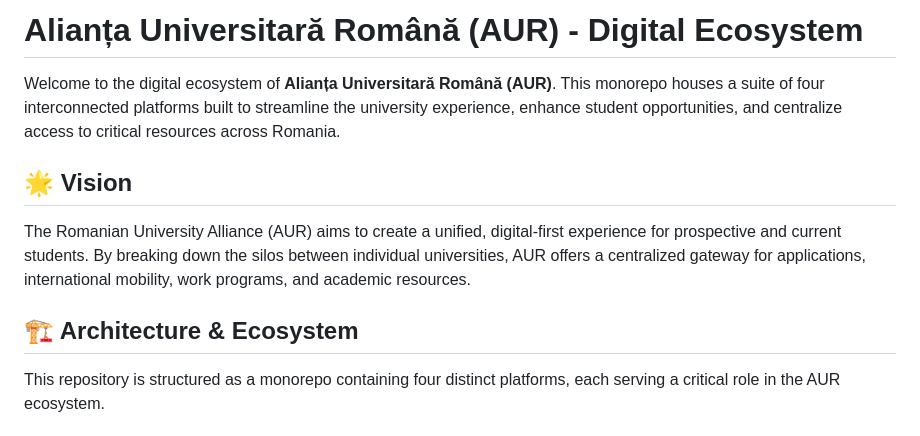
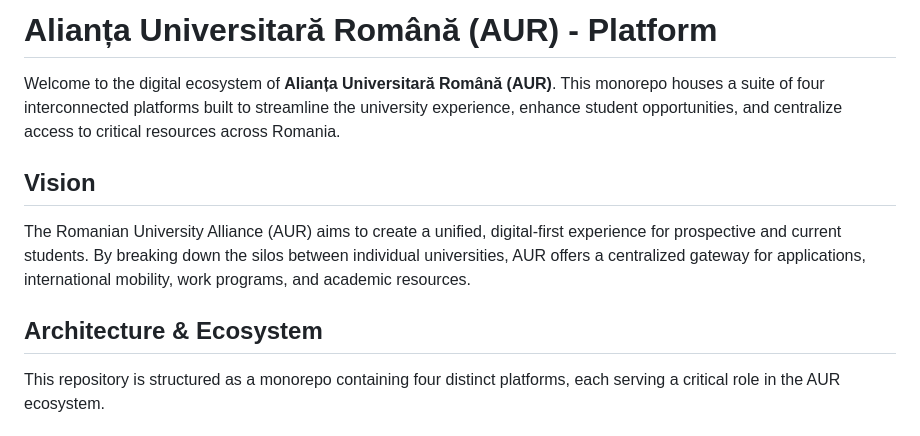
Before and after one commit to HostingDevCoreEnterprise/AUR-Platform, a Markdown page: README.md, the part around one of its changes. GitHub-like rendering.

```diff
--- a/README.md
+++ b/README.md
@@ -1,12 +1,12 @@
-# Alianța Universitară Română (AUR) - Digital Ecosystem
+# Alianța Universitară Română (AUR) - Platform
 
 Welcome to the digital ecosystem of **Alianța Universitară Română (AUR)**. This monorepo houses a suite of four interconnected platforms built to streamline the university experience, enhance student opportunities, and centralize access to critical resources across Romania.
 
-## 🌟 Vision
+## Vision
 
 The Romanian University Alliance (AUR) aims to create a unified, digital-first experience for prospective and current students. By breaking down the silos between individual universities, AUR offers a centralized gateway for applications, international mobility, work programs, and academic resources.
 
-## 🏗️ Architecture & Ecosystem
+## Architecture & Ecosystem
 
 This repository is structured as a monorepo containing four distinct platforms, each serving a critical role in the AUR ecosystem.
 
```
Also changed, not shown: other parts of README.md (+2 -2 lines).
